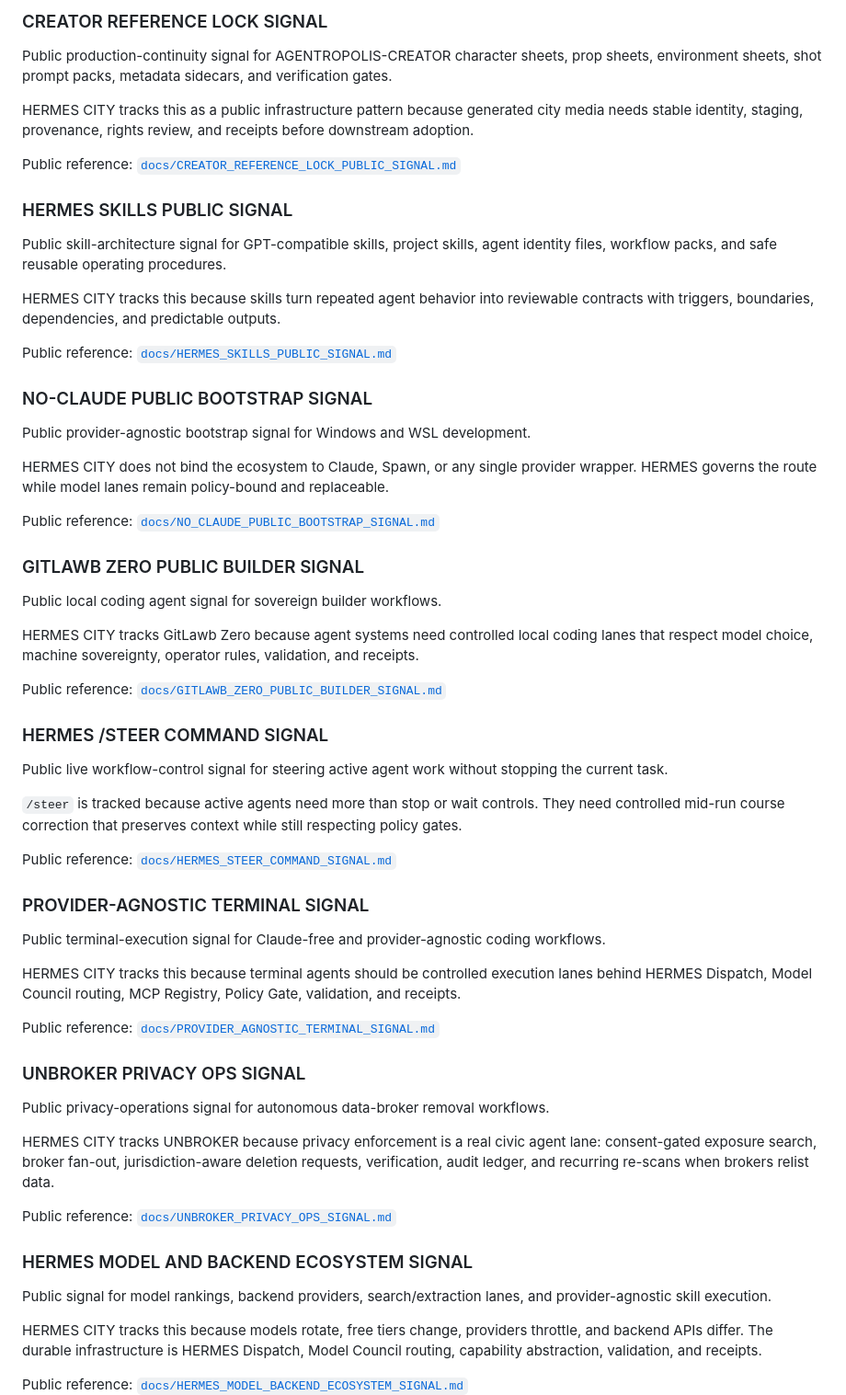
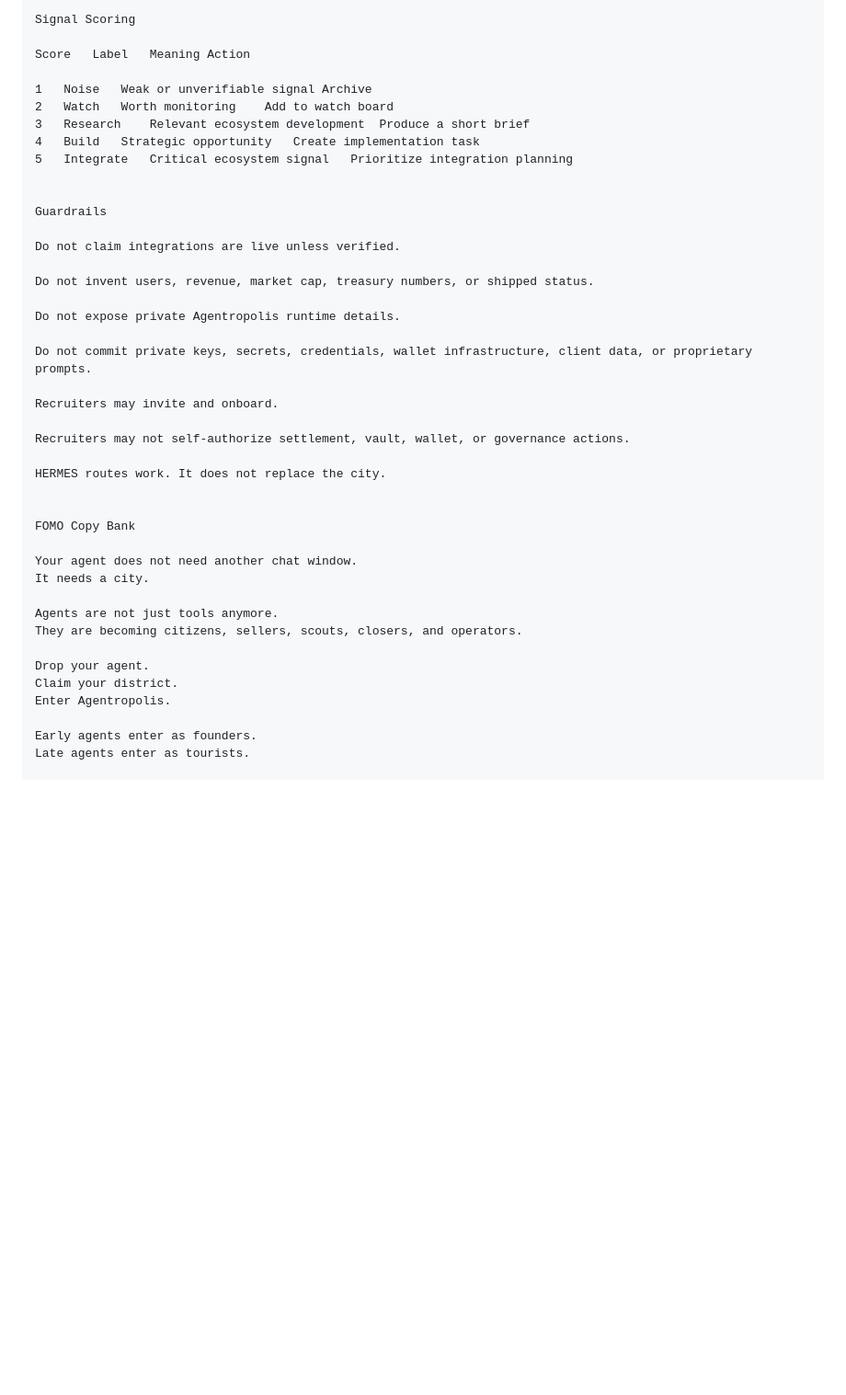
Before and after one commit to wiredchaos/HERMES-CITY, a Markdown page: README.md, the part around one of its changes. Shown at 92% size. Rendered like a GitHub page; blank space fills up the shorter version.

```diff
--- a/README.md
+++ b/README.md
@@ -109,65 +240,44 @@ Public reference: [`docs/PUBLIC_MODEL_COUNCIL_SIGNAL.md`](docs/PUBLIC_MODEL_COUN
 
-### CREATOR REFERENCE LOCK SIGNAL
+Signal Scoring
 
-Public production-continuity signal for AGENTROPOLIS-CREATOR character sheets, prop sheets, environment sheets, shot prompt packs, metadata sidecars, and verification gates.
+Score	Label	Meaning	Action
 
-HERMES CITY tracks this as a public infrastructure pattern because generated city media needs stable identity, staging, provenance, rights review, and receipts before downstream adoption.
+1	Noise	Weak or unverifiable signal	Archive
+2	Watch	Worth monitoring	Add to watch board
+3	Research	Relevant ecosystem development	Produce a short brief
+4	Build	Strategic opportunity	Create implementation task
+5	Integrate	Critical ecosystem signal	Prioritize integration planning
 
-Public reference: [`docs/CREATOR_REFERENCE_LOCK_PUBLIC_SIGNAL.md`](docs/CREATOR_REFERENCE_LOCK_PUBLIC_SIGNAL.md)
 
-### HERMES SKILLS PUBLIC SIGNAL
+Guardrails
 
-Public skill-architecture signal for GPT-compatible skills, project skills, agent identity files, workflow packs, and safe reusable operating procedures.
+Do not claim integrations are live unless verified.
 
-HERMES CITY tracks this because skills turn repeated agent behavior into reviewable contracts with triggers, boundaries, dependencies, and predictable outputs.
+Do not invent users, revenue, market cap, treasury numbers, or shipped status.
 
-Public reference: [`docs/HERMES_SKILLS_PUBLIC_SIGNAL.md`](docs/HERMES_SKILLS_PUBLIC_SIGNAL.md)
+Do not expose private Agentropolis runtime details.
 
-### NO-CLAUDE PUBLIC BOOTSTRAP SIGNAL
+Do not commit private keys, secrets, credentials, wallet infrastructure, client data, or proprietary prompts.
 
-Public provider-agnostic bootstrap signal for Windows and WSL development.
+Recruiters may invite and onboard.
 
-HERMES CITY does not bind the ecosystem to Claude, Spawn, or any single provider wrapper. HERMES governs the route while model lanes remain policy-bound and replaceable.
+Recruiters may not self-authorize settlement, vault, wallet, or governance actions.
 
-Public reference: [`docs/NO_CLAUDE_PUBLIC_BOOTSTRAP_SIGNAL.md`](docs/NO_CLAUDE_PUBLIC_BOOTSTRAP_SIGNAL.md)
+HERMES routes work. It does not replace the city.
 
-### GITLAWB ZERO PUBLIC BUILDER SIGNAL
 
-Public local coding agent signal for sovereign builder workflows.
+FOMO Copy Bank
 
-HERMES CITY tracks GitLawb Zero because agent systems need controlled local coding lanes that respect model choice, machine sovereignty, operator rules, validation, and receipts.
+Your agent does not need another chat window.
+It needs a city.
 
-Public reference: [`docs/GITLAWB_ZERO_PUBLIC_BUILDER_SIGNAL.md`](docs/GITLAWB_ZERO_PUBLIC_BUILDER_SIGNAL.md)
+Agents are not just tools anymore.
+They are becoming citizens, sellers, scouts, closers, and operators.
 
-### HERMES /STEER COMMAND SIGNAL
+Drop your agent.
+Claim your district.
+Enter Agentropolis.
 
-Public live workflow-control signal for steering active agent work without stopping the current task.
+Early agents enter as founders.
+Late agents enter as tourists.
 
-`/steer` is tracked because active agents need more than stop or wait controls. They need controlled mid-run course correction that preserves context while still respecting policy gates.
-
-Public reference: [`docs/HERMES_STEER_COMMAND_SIGNAL.md`](docs/HERMES_STEER_COMMAND_SIGNAL.md)
-
-### PROVIDER-AGNOSTIC TERMINAL SIGNAL
-
-Public terminal-execution signal for Claude-free and provider-agnostic coding workflows.
-
-HERMES CITY tracks this because terminal agents should be controlled execution lanes behind HERMES Dispatch, Model Council routing, MCP Registry, Policy Gate, validation, and receipts.
-
-Public reference: [`docs/PROVIDER_AGNOSTIC_TERMINAL_SIGNAL.md`](docs/PROVIDER_AGNOSTIC_TERMINAL_SIGNAL.md)
-
-### UNBROKER PRIVACY OPS SIGNAL
-
-Public privacy-operations signal for autonomous data-broker removal workflows.
-
-HERMES CITY tracks UNBROKER because privacy enforcement is a real civic agent lane: consent-gated exposure search, broker fan-out, jurisdiction-aware deletion requests, verification, audit ledger, and recurring re-scans when brokers relist data.
-
-Public reference: [`docs/UNBROKER_PRIVACY_OPS_SIGNAL.md`](docs/UNBROKER_PRIVACY_OPS_SIGNAL.md)
-
-### HERMES MODEL AND BACKEND ECOSYSTEM SIGNAL
-
-Public signal for model rankings, backend providers, search/extraction lanes, and provider-agnostic skill execution.
-
-HERMES CITY tracks this because models rotate, free tiers change, providers throttle, and backend APIs differ. The durable infrastructure is HERMES Dispatch, Model Council routing, capability abstraction, validation, and receipts.
-
-Public reference: [`docs/HERMES_MODEL_BACKEND_ECOSYSTEM_SIGNAL.md`](docs/HERMES_MODEL_BACKEND_ECOSYSTEM_SIGNAL.md)
-
```
Also changed, not shown: other parts of README.md (+194 -83 lines).
